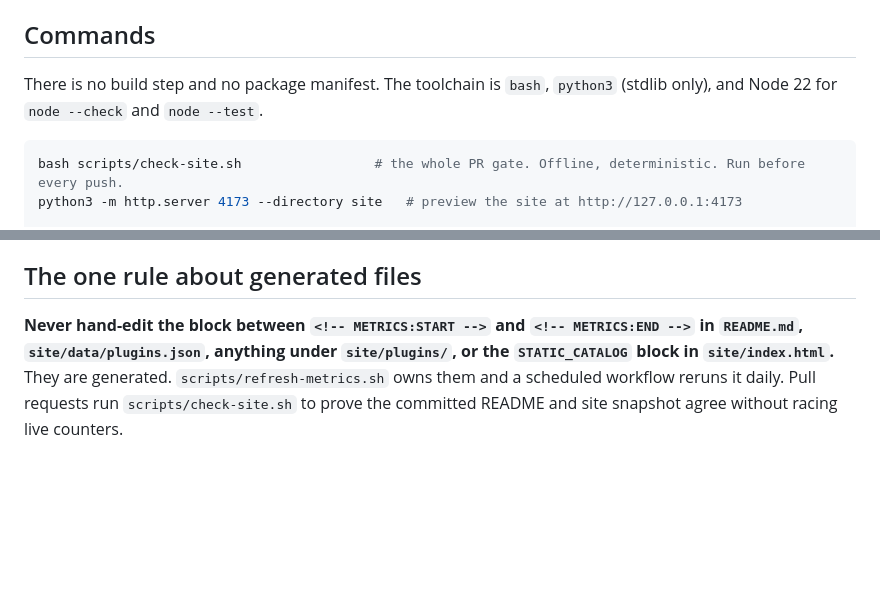
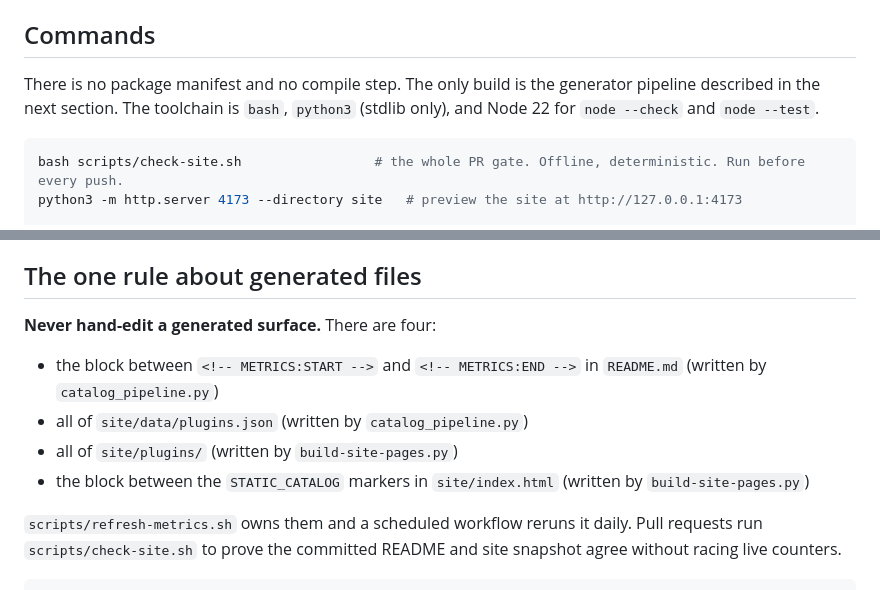
Before and after one commit to intent-solutions-io/omarchy-plugins, a Markdown page: CLAUDE.md, 2 parts joined by grey strips. Drawn GitHub-style; blank space fills up the shorter version.

Commit message:
docs(claude-md): separate the four generated surfaces and fix the build-step claim
Addresses both CodeRabbit findings on the pull request. 'No build step'
contradicted the generator pipeline documented below it, and the one-rule
sentence grammatically applied the METRICS markers to whole generated files.
Each surface is now listed with the script that owns it.

Verified: dash grep clean; docs only.

- Jeremy Longshore
intentsolutions.io

````diff
--- a/CLAUDE.md
+++ b/CLAUDE.md
@@ -36,7 +36,8 @@ All are cloned as siblings under `~/000-projects/`.
 
 ## Commands
 
-There is no build step and no package manifest. The toolchain is `bash`, `python3` (stdlib
+There is no package manifest and no compile step. The only build is the generator pipeline
+described in the next section. The toolchain is `bash`, `python3` (stdlib
 only), and Node 22 for `node --check` and `node --test`.
 
 ```bash
@@ -115,9 +116,15 @@ catalog at build time. A URL in that file fails the builder's lint.
 
 ## The one rule about generated files
 
-**Never hand-edit the block between `<!-- METRICS:START -->` and `<!-- METRICS:END -->`
-in `README.md`, `site/data/plugins.json`, anything under `site/plugins/`, or the
-`STATIC_CATALOG` block in `site/index.html`.** They are generated.
+**Never hand-edit a generated surface.** There are four:
+
+- the block between `<!-- METRICS:START -->` and `<!-- METRICS:END -->` in `README.md`
+  (written by `catalog_pipeline.py`)
+- all of `site/data/plugins.json` (written by `catalog_pipeline.py`)
+- all of `site/plugins/` (written by `build-site-pages.py`)
+- the block between the `STATIC_CATALOG` markers in `site/index.html` (written by
+  `build-site-pages.py`)
+
 `scripts/refresh-metrics.sh` owns them and a scheduled workflow reruns it daily. Pull requests run `scripts/check-site.sh` to prove the committed README and site
 snapshot agree without racing live counters.
 
````
